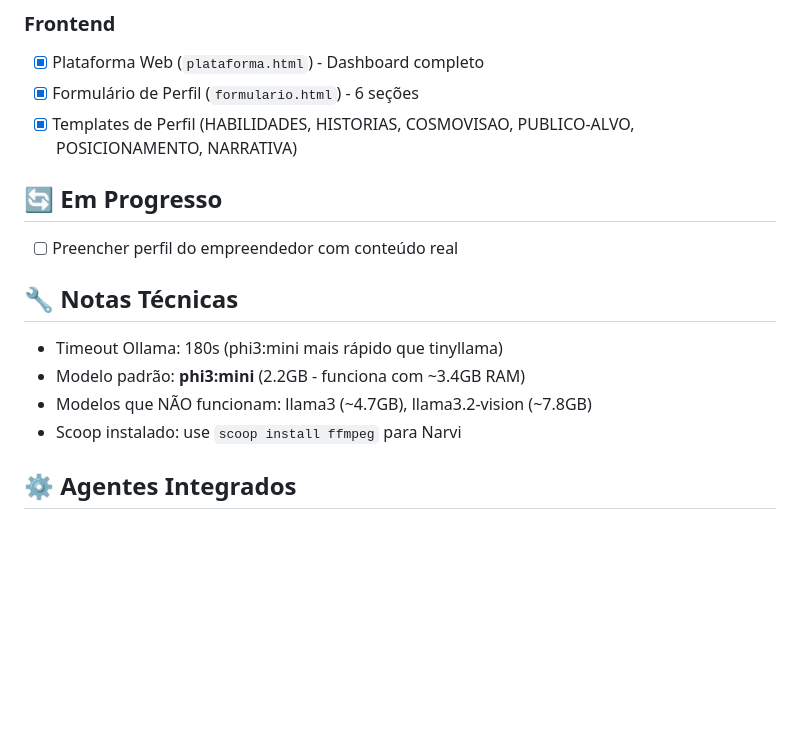
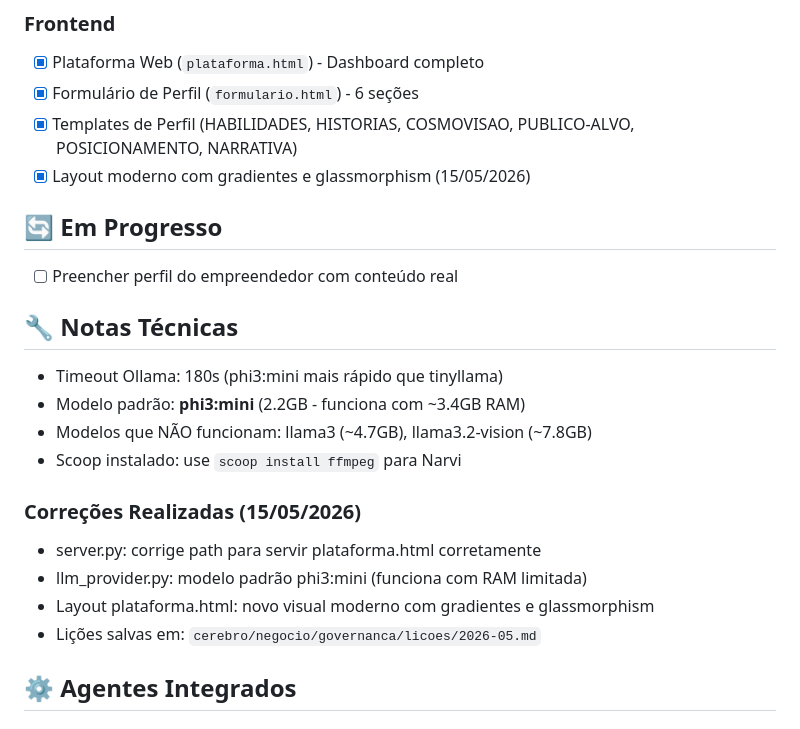
Before and after one commit to cleiton-negreiros/opb-sistema, a Markdown page: TODO.md, the part around the change. Drawn GitHub-style; blank space fills up the shorter version.

Commit message:
docs: atualiza TODO com correções e novo layout

```diff
--- a/TODO.md
+++ b/TODO.md
@@ -35,6 +35,7 @@
 - [x] Plataforma Web (`plataforma.html`) - Dashboard completo
 - [x] Formulário de Perfil (`formulario.html`) - 6 seções
 - [x] Templates de Perfil (HABILIDADES, HISTORIAS, COSMOVISAO, PUBLICO-ALVO, POSICIONAMENTO, NARRATIVA)
+- [x] Layout moderno com gradientes e glassmorphism (15/05/2026)
 
 ## 🔄 Em Progresso
 
@@ -45,6 +46,12 @@
 - Modelo padrão: **phi3:mini** (2.2GB - funciona com ~3.4GB RAM)
 - Modelos que NÃO funcionam: llama3 (~4.7GB), llama3.2-vision (~7.8GB)
 - Scoop instalado: use `scoop install ffmpeg` para Narvi
+
+### Correções Realizadas (15/05/2026)
+- server.py: corrige path para servir plataforma.html corretamente
+- llm_provider.py: modelo padrão phi3:mini (funciona com RAM limitada)
+- Layout plataforma.html: novo visual moderno com gradientes e glassmorphism
+- Lições salvas em: `cerebro/negocio/governanca/licoes/2026-05.md`
 
 ## ⚙️ Agentes Integrados
 
```
